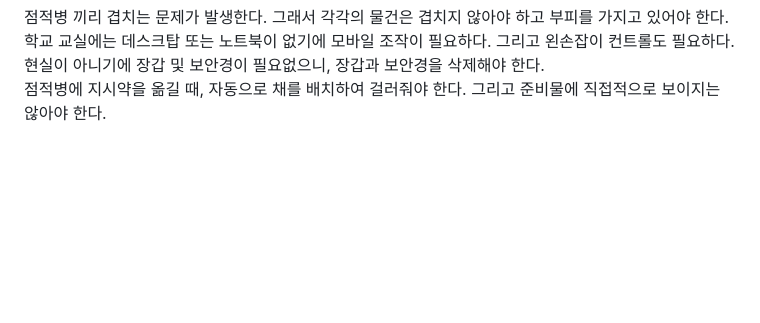
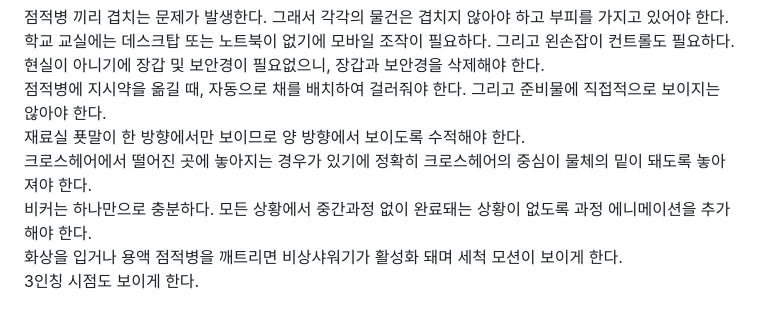
Before and after one commit to Kevin-innovation/virtual_science_room-VSR, a Markdown page: bugs.md, the part around the change. GitHub-like rendering; blank space fills up the shorter version.

```diff
--- a/bugs.md
+++ b/bugs.md
@@ -58,3 +58,9 @@ PART_4.
 학교 교실에는 데스크탑 또는 노트북이 없기에 모바일 조작이 필요하다. 그리고 왼손잡이 컨트롤도 필요하다.
 현실이 아니기에 장갑 및 보안경이 필요없으니, 장갑과 보안경을 삭제해야 한다.
 점적병에 지시약을 옮길 때, 자동으로 채를 배치하여 걸러줘야 한다. 그리고 준비물에 직접적으로 보이지는 않아야 한다.
+재료실 푯말이 한 방향에서만 보이므로 양 방향에서 보이도록 수적해야 한다.
+크로스헤어에서 떨어진 곳에 놓아지는 경우가 있기에 정확히 크로스헤어의 중심이 물체의 밑이 돼도록 놓아져야 한다.
+비커는 하나만으로 충분하다.
+모든 상황에서 중간과정 없이 완료돼는 상황이 없도록 과정 에니메이션을 추가해야 한다.
+화상을 입거나 용액 점적병을 깨트리면 비상샤워기가 활성화 돼며 세척 모션이 보이게 한다.
+3인칭 시점도 보이게 한다.
```
